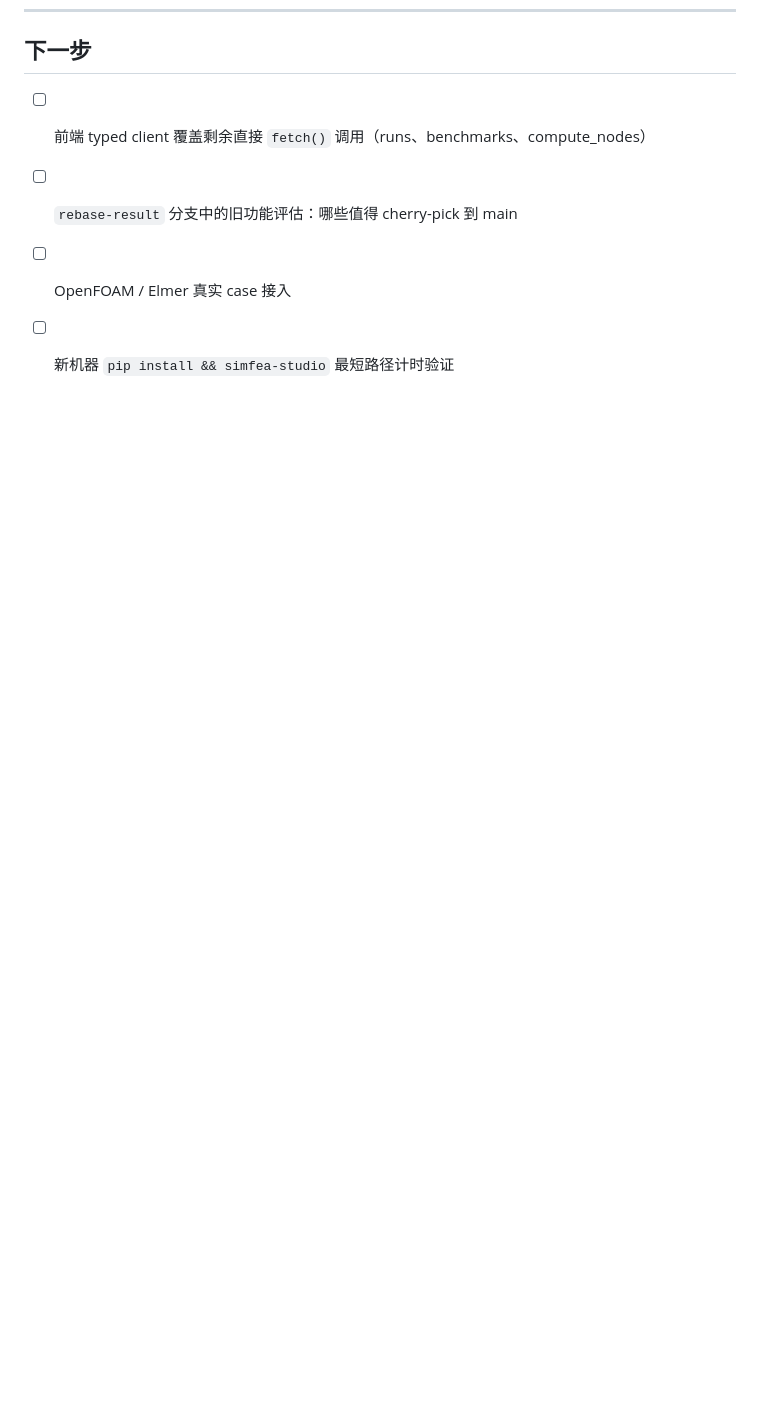
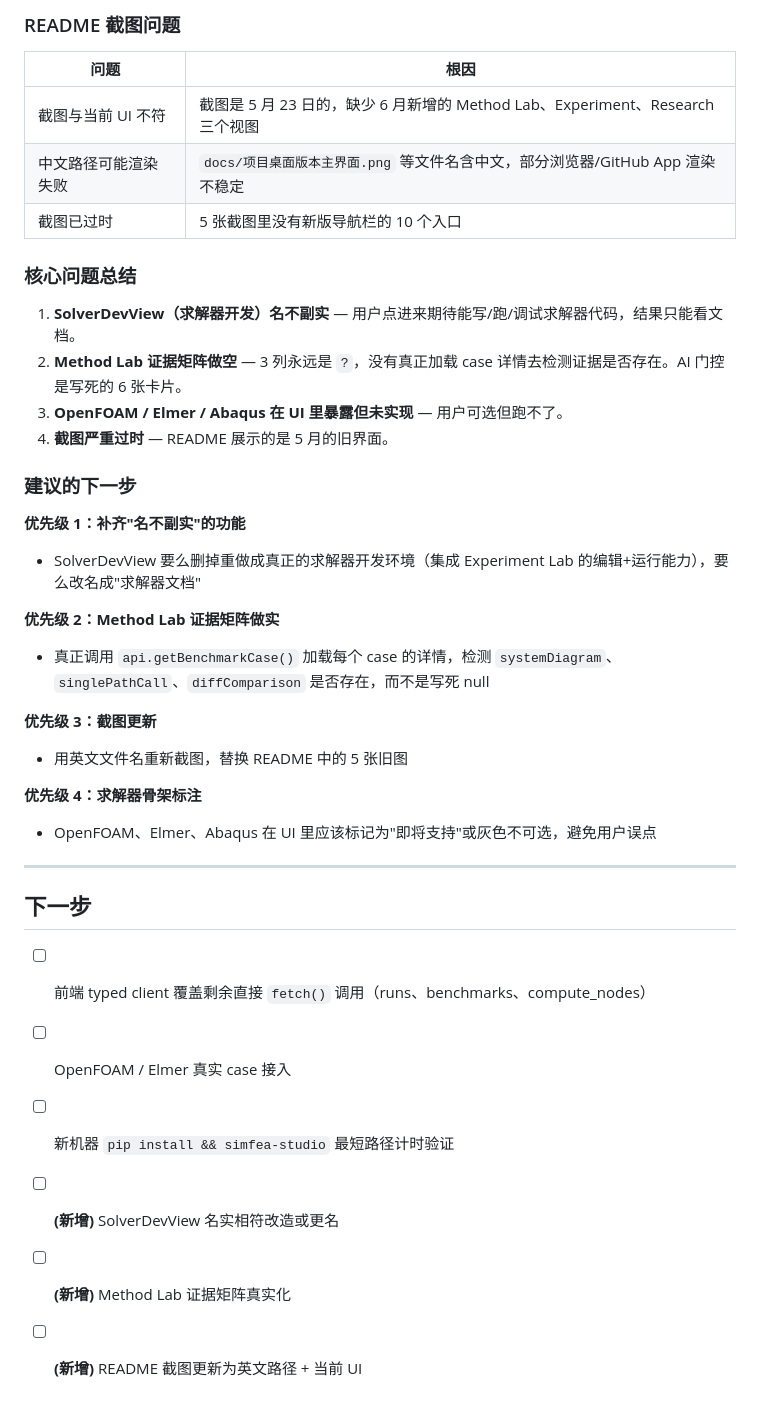
Before and after one commit to yd5768365-hue/simFEAstudio, a Markdown page: docs/dev-logs/DEV_LOG_2026-06-15.md, the part around one of its changes. GitHub-like rendering; blank space fills up the shorter version.

```diff
--- a/docs/dev-logs/DEV_LOG_2026-06-15.md
+++ b/docs/dev-logs/DEV_LOG_2026-06-15.md
@@ -175,6 +221,39 @@ src/backends/
+### README 截图问题
+
+| 问题 | 根因 |
+|------|------|
+| 截图与当前 UI 不符 | 截图是 5 月 23 日的，缺少 6 月新增的 Method Lab、Experiment、Research 三个视图 |
+| 中文路径可能渲染失败 | `docs/项目桌面版本主界面.png` 等文件名含中文，部分浏览器/GitHub App 渲染不稳定 |
+| 截图已过时 | 5 张截图里没有新版导航栏的 10 个入口 |
+
+### 核心问题总结
+
+1. **SolverDevView（求解器开发）名不副实** — 用户点进来期待能写/跑/调试求解器代码，结果只能看文档。
+2. **Method Lab 证据矩阵做空** — 3 列永远是 `?`，没有真正加载 case 详情去检测证据是否存在。AI 门控是写死的 6 张卡片。
+3. **OpenFOAM / Elmer / Abaqus 在 UI 里暴露但未实现** — 用户可选但跑不了。
+4. **截图严重过时** — README 展示的是 5 月的旧界面。
+
+### 建议的下一步
+
+**优先级 1：补齐"名不副实"的功能**
+- SolverDevView 要么删掉重做成真正的求解器开发环境（集成 Experiment Lab 的编辑+运行能力），要么改名成"求解器文档"
+
+**优先级 2：Method Lab 证据矩阵做实**
+- 真正调用 `api.getBenchmarkCase()` 加载每个 case 的详情，检测 `systemDiagram`、`singlePathCall`、`diffComparison` 是否存在，而不是写死 null
+
+**优先级 3：截图更新**
+- 用英文文件名重新截图，替换 README 中的 5 张旧图
+
+**优先级 4：求解器骨架标注**
+- OpenFOAM、Elmer、Abaqus 在 UI 里应该标记为"即将支持"或灰色不可选，避免用户误点
+
+---
+
 ## 下一步
 
 - [ ] 前端 typed client 覆盖剩余直接 `fetch()` 调用（runs、benchmarks、compute_nodes）
-- [ ] `rebase-result` 分支中的旧功能评估：哪些值得 cherry-pick 到 main
 - [ ] OpenFOAM / Elmer 真实 case 接入
 - [ ] 新机器 `pip install && simfea-studio` 最短路径计时验证
+- [ ] **(新增)** SolverDevView 名实相符改造或更名
+- [ ] **(新增)** Method Lab 证据矩阵真实化
+- [ ] **(新增)** README 截图更新为英文路径 + 当前 UI
```
Also changed, not shown: other parts of docs/dev-logs/DEV_LOG_2026-06-15.md (+46 -0 lines).
